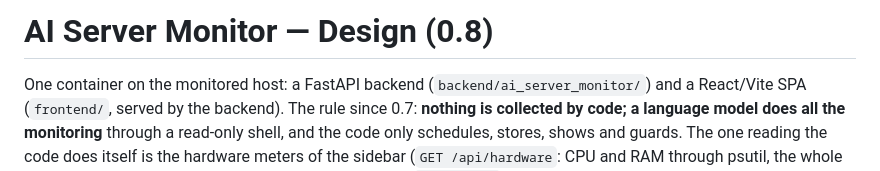
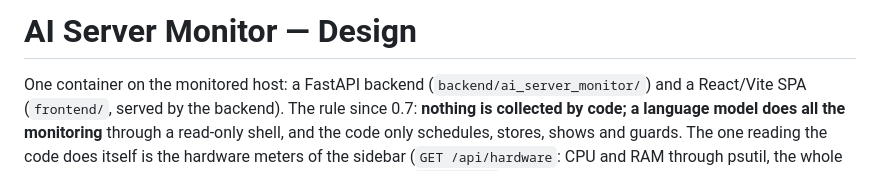
Before and after one commit to drumslave-git/ai-server-monitor, a Markdown page: docs/DESIGN.md, the part around the change. Rendered like a GitHub page.

Commit message:
Docs: screenshots and design title for 0.10.0
Co-Authored-By: Claude Opus 5.5 <noreply@anthropic.com>

```diff
--- a/docs/DESIGN.md
+++ b/docs/DESIGN.md
@@ -1,4 +1,4 @@
-# AI Server Monitor — Design (0.8)
+# AI Server Monitor — Design
 
 One container on the monitored host: a FastAPI backend (`backend/ai_server_monitor/`) and a
 React/Vite SPA (`frontend/`, served by the backend). The rule since 0.7: **nothing is collected
```
Also changed, not shown: README.md (+4 -4 lines), docs/samples/ui/dashboard.png, docs/samples/ui/job-run.png, docs/samples/ui/jobs.png, 1 other file.
